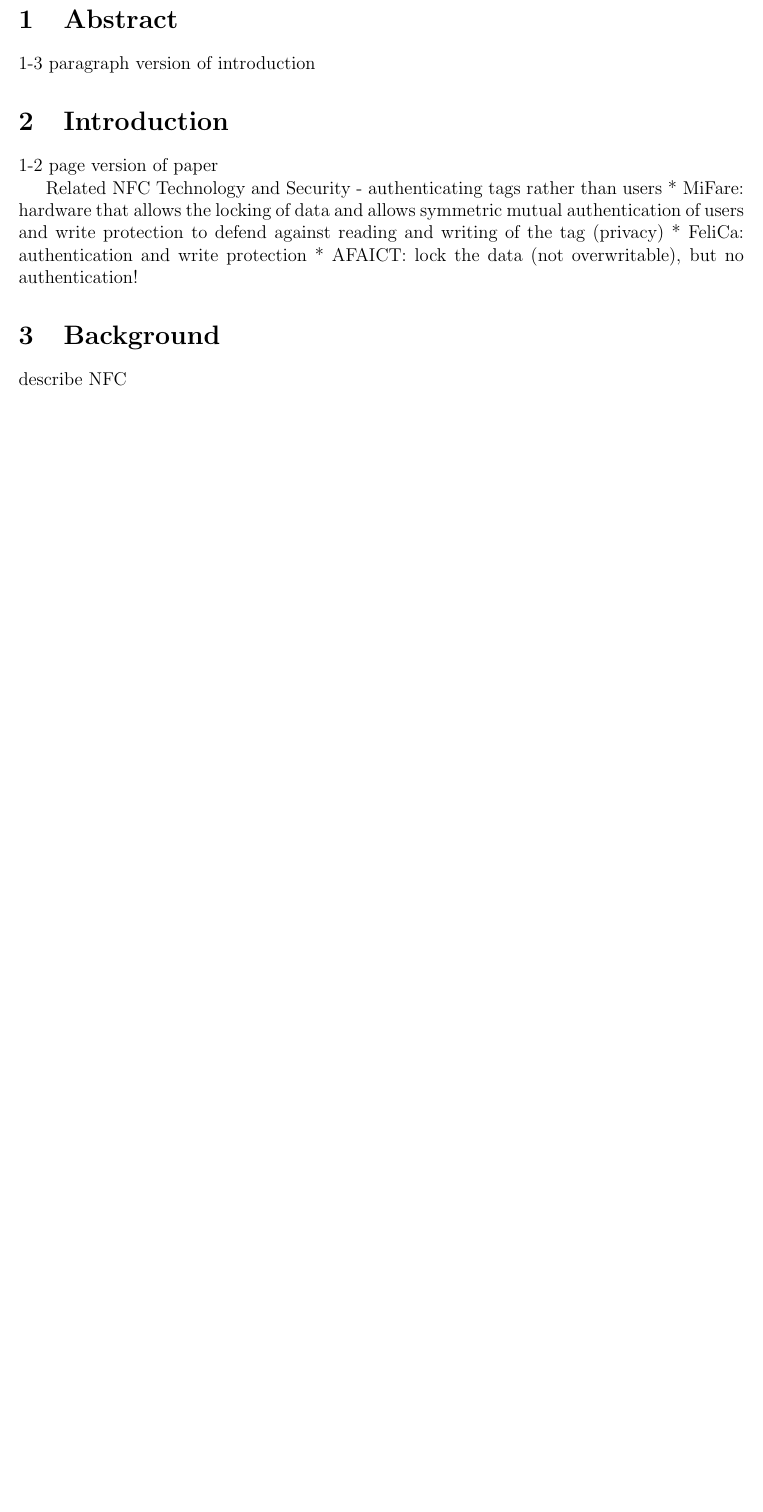
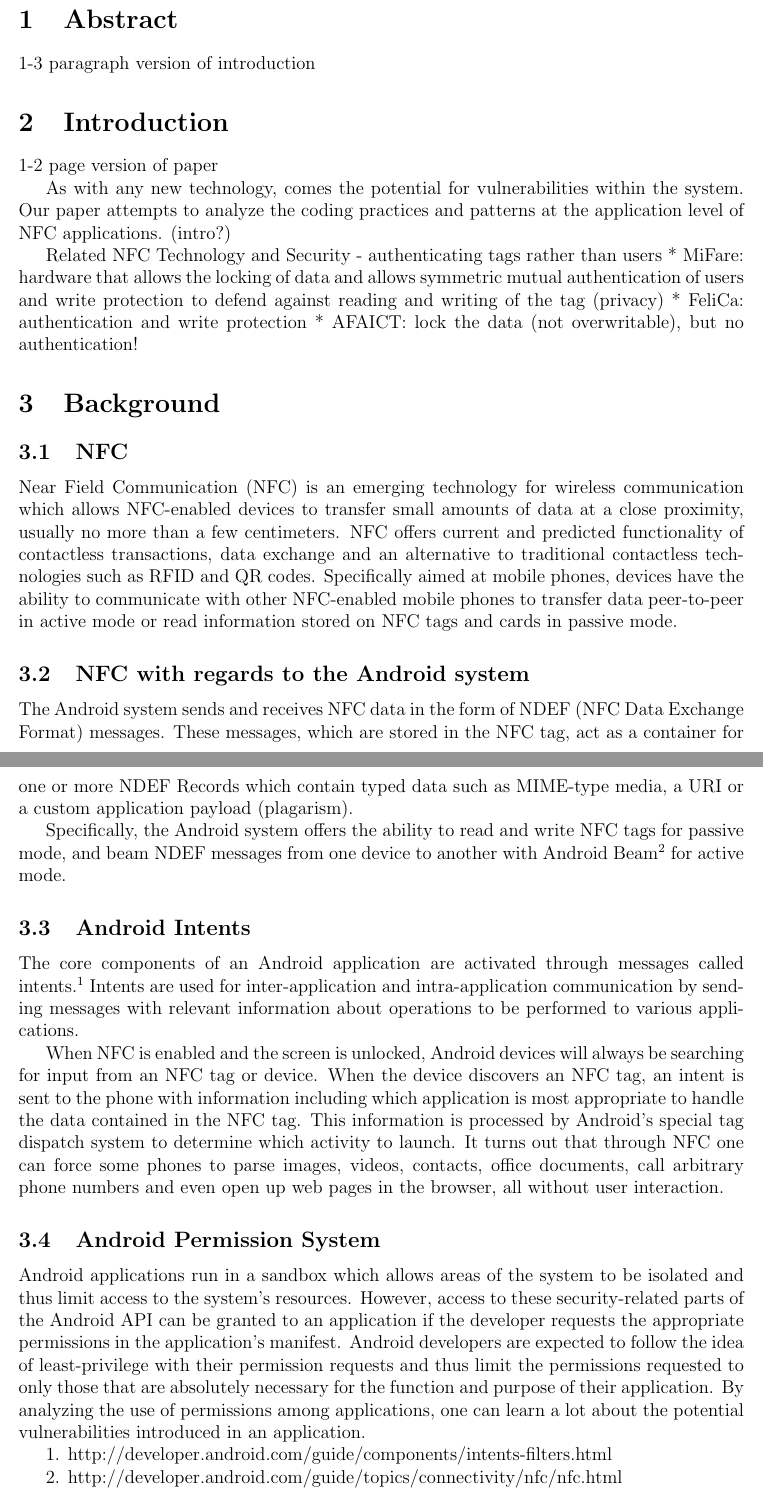
Before and after one commit to maxfeldman14/NFC, a LaTeX document (paper/cs261.tex): part of page 1 of 3 before the commit and two parts of pages 1 and 2 of 4 after it, the two joined at a grey line, cut so that both start at the same text, the shorter picture padded with empty space. Compiled offline with pdfLaTeX.

Commit message:
some background written

```diff
--- a/paper/cs261.tex
+++ b/paper/cs261.tex
@@ -13,19 +13,37 @@
 \section{Introduction}
 1-2 page version of paper
 
+As with any new technology, comes the potential for vulnerabilities within the system. Our paper attempts to analyze the coding practices and patterns at the application level of NFC applications. (intro?)
+
 Related NFC Technology and Security - authenticating tags rather than users
 * MiFare: hardware that allows the locking of data and allows symmetric mutual authentication of users and write protection to defend against reading and writing of the tag (privacy)
 * FeliCa: authentication and write protection
 * AFAICT: lock the data (not overwritable), but no authentication!
 
 \section{Background}
-describe NFC
+\subsection{NFC}
 
-Android/permission system
+Near Field Communication (NFC) is an emerging technology for wireless communication which allows NFC-enabled devices to transfer small amounts of data at a close proximity, usually no more than a few centimeters. NFC offers current and predicted functionality of contactless transactions, data exchange and an alternative to traditional contactless technologies such as RFID and QR codes. Specifically aimed at mobile phones, devices have the ability to communicate with other NFC-enabled mobile phones to transfer data peer-to-peer in active mode or read information stored on NFC tags and cards in passive mode.
 
-intents
+\subsection{NFC with regards to the Android system}
 
-* current apps, what permissions do they use
+The Android system sends and receives NFC data in the form of NDEF (NFC Data Exchange Format) messages. These messages, which are stored in the NFC tag, act as a container for one or more NDEF Records which contain typed data such as MIME-type media, a URI or a custom application payload (plagarism).
+
+Specifically, the Android system offers the ability to read and write NFC tags for passive mode, and beam NDEF messages from one device to another with Android Beam$^{2}$ for active mode.
+
+\subsection{Android Intents}
+The core components of an Android application are activated through messages called intents.$^{1}$ Intents are used for inter-application and intra-application communication by sending messages with relevant information about operations to be performed to various applications.
+
+When NFC is enabled and the screen is unlocked, Android devices will always be searching for input from an NFC tag or device. When the device discovers an NFC tag, an intent is sent to the phone with information including which application is most appropriate to handle the data contained in the NFC tag. This information is processed by Android's special tag dispatch system to determine which activity to launch. It turns out that through NFC one can force some phones to parse images, videos, contacts, ofﬁce documents, call arbitrary phone numbers and even open up web pages in the browser, all without user interaction.
+
+\subsection{Android Permission System}
+Android applications run in a sandbox which allows areas of the system to be isolated and thus limit access to the system's resources. However, access to these security-related parts of the Android API can be granted to an application if the developer requests the appropriate permissions in the application's manifest. Android developers are expected to follow the idea of least-privilege with their permission requests and thus limit the permissions requested to only those that are absolutely necessary for the function and purpose of their application. By analyzing the use of permissions among applications, one can learn a lot about the potential vulnerabilities introduced in an application.
+
+1. http://developer.android.com/guide/components/intents-filters.html
+
+2. http://developer.android.com/guide/topics/connectivity/nfc/nfc.html
+
+\subsection{outline}
 ** characteristics of apps
 *** tiny
 *** superapps
```
Also changed, not shown: paper/cs261.tex (3 more changed lines).
